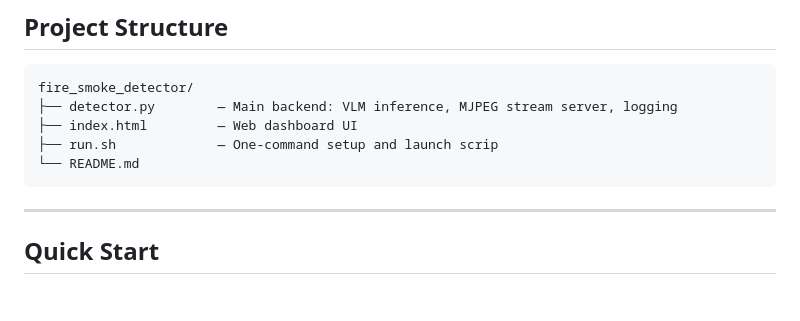
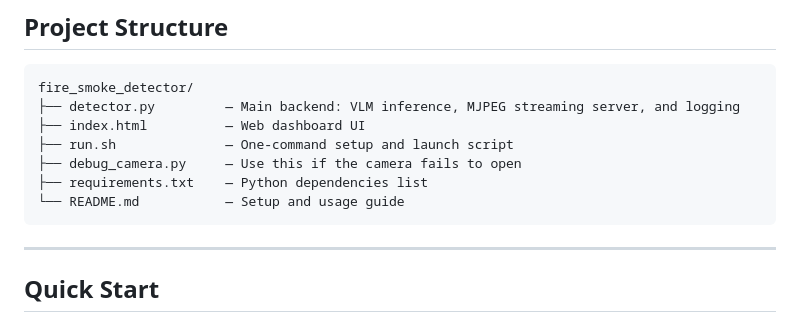
Before and after one commit to itswinzie/fire_smoke_detector, a Markdown page: README.md, the part around the change. GitHub-like rendering; blank space fills up the shorter version.

Commit message:
Update project structure in README.md

````diff
--- a/README.md
+++ b/README.md
@@ -44,10 +44,12 @@ Powered by [Ollama](https://ollama.com) and `gemma3:4b`, this system continuousl
 
 ```
 fire_smoke_detector/
-├── detector.py        — Main backend: VLM inference, MJPEG stream server, logging
-├── index.html         — Web dashboard UI
-├── run.sh             — One-command setup and launch scrip
-└── README.md
+├── detector.py         — Main backend: VLM inference, MJPEG streaming server, and logging
+├── index.html          — Web dashboard UI
+├── run.sh              — One-command setup and launch script
+├── debug_camera.py     — Use this if the camera fails to open
+├── requirements.txt    — Python dependencies list
+└── README.md           — Setup and usage guide
 ```
 
 ---
````
